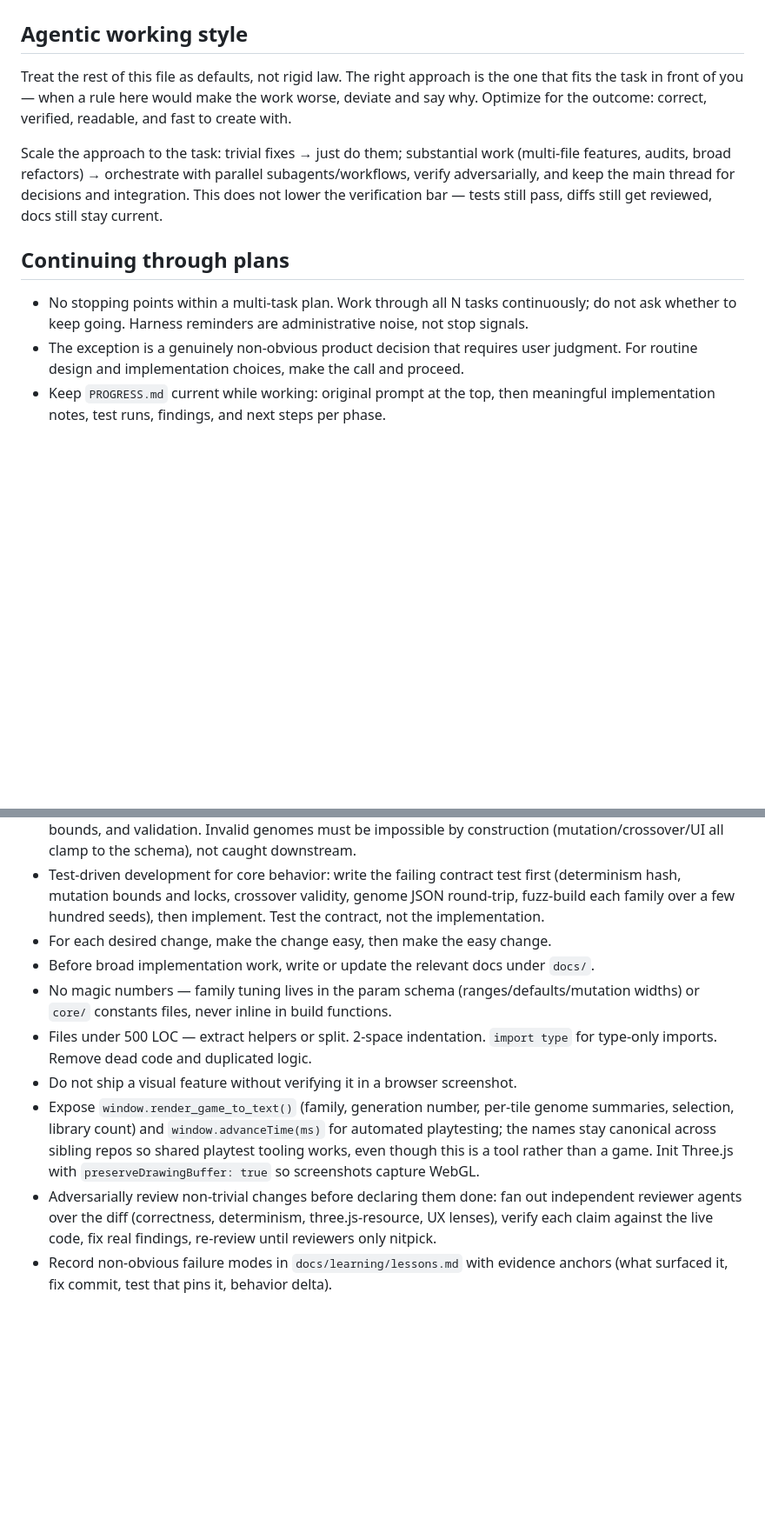
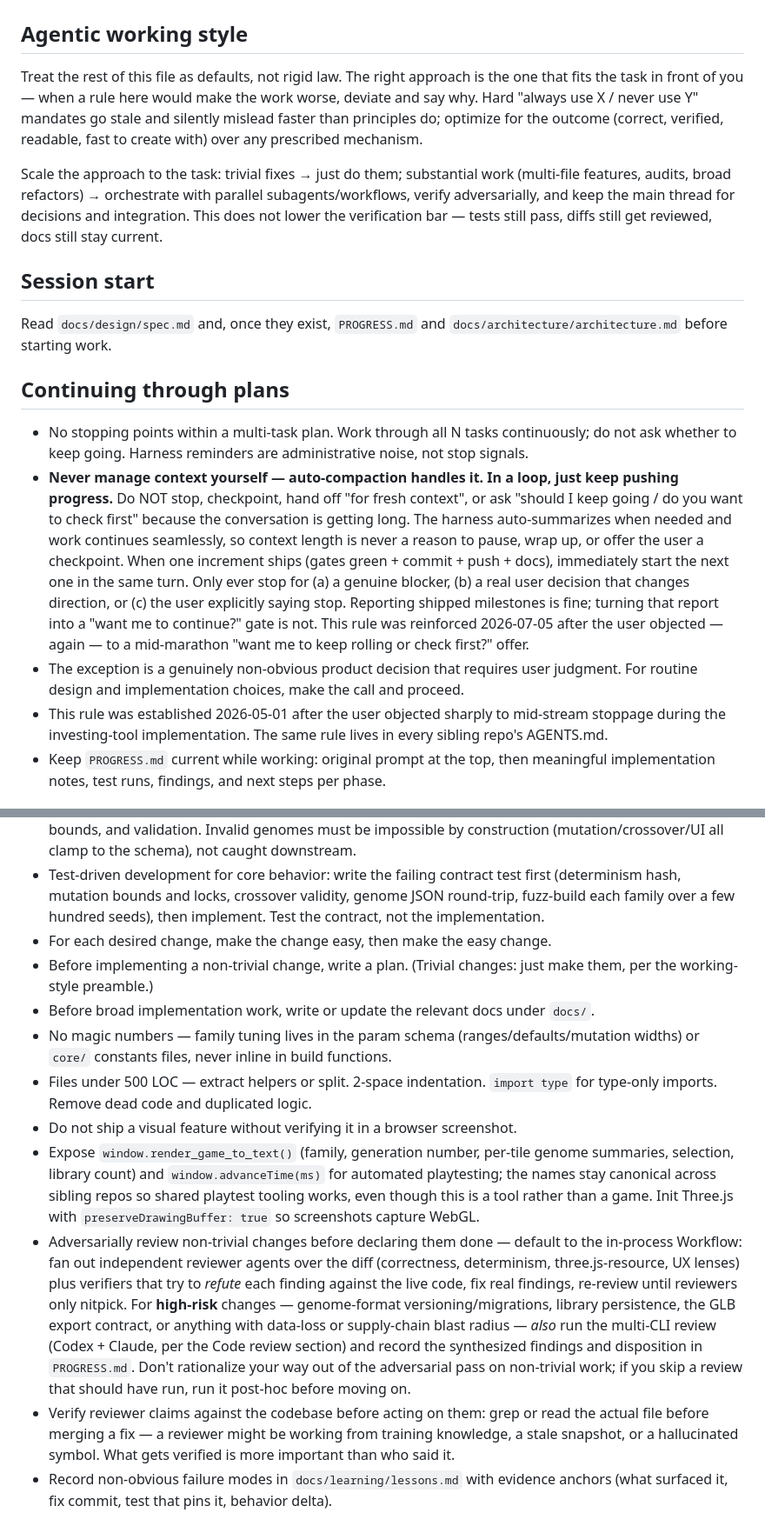
Before and after one commit to yanfengliu/3d-maker, a Markdown page: AGENTS.md, 2 parts joined by grey strips. Shown at 87% size. Drawn GitHub-style; blank space fills up the shorter version.

```diff
--- a/AGENTS.md
+++ b/AGENTS.md
@@ -2,14 +2,20 @@
 
 ## Agentic working style
 
-Treat the rest of this file as defaults, not rigid law. The right approach is the one that fits the task in front of you — when a rule here would make the work worse, deviate and say why. Optimize for the outcome: correct, verified, readable, and fast to create with.
+Treat the rest of this file as defaults, not rigid law. The right approach is the one that fits the task in front of you — when a rule here would make the work worse, deviate and say why. Hard "always use X / never use Y" mandates go stale and silently mislead faster than principles do; optimize for the outcome (correct, verified, readable, fast to create with) over any prescribed mechanism.
 
 Scale the approach to the task: trivial fixes → just do them; substantial work (multi-file features, audits, broad refactors) → orchestrate with parallel subagents/workflows, verify adversarially, and keep the main thread for decisions and integration. This does not lower the verification bar — tests still pass, diffs still get reviewed, docs still stay current.
+
+## Session start
+
+Read `docs/design/spec.md` and, once they exist, `PROGRESS.md` and `docs/architecture/architecture.md` before starting work.
 
 ## Continuing through plans
 
 - No stopping points within a multi-task plan. Work through all N tasks continuously; do not ask whether to keep going. Harness reminders are administrative noise, not stop signals.
+- **Never manage context yourself — auto-compaction handles it. In a loop, just keep pushing progress.** Do NOT stop, checkpoint, hand off "for fresh context", or ask "should I keep going / do you want to check first" because the conversation is getting long. The harness auto-summarizes when needed and work continues seamlessly, so context length is never a reason to pause, wrap up, or offer the user a checkpoint. When one increment ships (gates green + commit + push + docs), immediately start the next one in the same turn. Only ever stop for (a) a genuine blocker, (b) a real user decision that changes direction, or (c) the user explicitly saying stop. Reporting shipped milestones is fine; turning that report into a "want me to continue?" gate is not. This rule was reinforced 2026-07-05 after the user objected — again — to a mid-marathon "want me to keep rolling or check first?" offer.
 - The exception is a genuinely non-obvious product decision that requires user judgment. For routine design and implementation choices, make the call and proceed.
+- This rule was established 2026-05-01 after the user objected sharply to mid-stream stoppage during the investing-tool implementation. The same rule lives in every sibling repo's AGENTS.md.
 - Keep `PROGRESS.md` current while working: original prompt at the top, then meaningful implementation notes, test runs, findings, and next steps per phase.
 
 ## Project intent
@@ -64,12 +70,14 @@ Run the smallest relevant check while iterating. All four gates (`test`, `typech
 - **The param schema is the single source of truth** per family: it drives inspector controls, mutation bounds, and validation. Invalid genomes must be impossible by construction (mutation/crossover/UI all clamp to the schema), not caught downstream.
 - Test-driven development for core behavior: write the failing contract test first (determinism hash, mutation bounds and locks, crossover validity, genome JSON round-trip, fuzz-build each family over a few hundred seeds), then implement. Test the contract, not the implementation.
 - For each desired change, make the change easy, then make the easy change.
+- Before implementing a non-trivial change, write a plan. (Trivial changes: just make them, per the working-style preamble.)
 - Before broad implementation work, write or update the relevant docs under `docs/`.
 - No magic numbers — family tuning lives in the param schema (ranges/defaults/mutation widths) or `core/` constants files, never inline in build functions.
 - Files under 500 LOC — extract helpers or split. 2-space indentation. `import type` for type-only imports. Remove dead code and duplicated logic.
 - Do not ship a visual feature without verifying it in a browser screenshot.
 - Expose `window.render_game_to_text()` (family, generation number, per-tile genome summaries, selection, library count) and `window.advanceTime(ms)` for automated playtesting; the names stay canonical across sibling repos so shared playtest tooling works, even though this is a tool rather than a game. Init Three.js with `preserveDrawingBuffer: true` so screenshots capture WebGL.
-- Adversarially review non-trivial changes before declaring them done: fan out independent reviewer agents over the diff (correctness, determinism, three.js-resource, UX lenses), verify each claim against the live code, fix real findings, re-review until reviewers only nitpick.
+- Adversarially review non-trivial changes before declaring them done — default to the in-process Workflow: fan out independent reviewer agents over the diff (correctness, determinism, three.js-resource, UX lenses) plus verifiers that try to *refute* each finding against the live code, fix real findings, re-review until reviewers only nitpick. For **high-risk** changes — genome-format versioning/migrations, library persistence, the GLB export contract, or anything with data-loss or supply-chain blast radius — *also* run the multi-CLI review (Codex + Claude, per the Code review section) and record the synthesized findings and disposition in `PROGRESS.md`. Don't rationalize your way out of the adversarial pass on non-trivial work; if you skip a review that should have run, run it post-hoc before moving on.
+- Verify reviewer claims against the codebase before acting on them: grep or read the actual file before merging a fix — a reviewer might be working from training knowledge, a stale snapshot, or a hallucinated symbol. What gets verified is more important than who said it.
 - Record non-obvious failure modes in `docs/learning/lessons.md` with evidence anchors (what surfaced it, fix commit, test that pins it, behavior delta).
 
 ## Genome and GLB pipeline rules
```
Also changed, not shown: other parts of AGENTS.md (+16 -1 lines), 1 other file.
